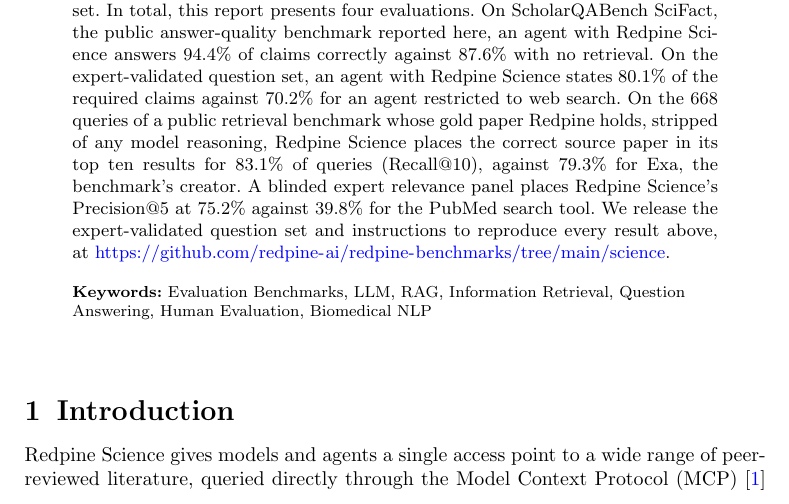
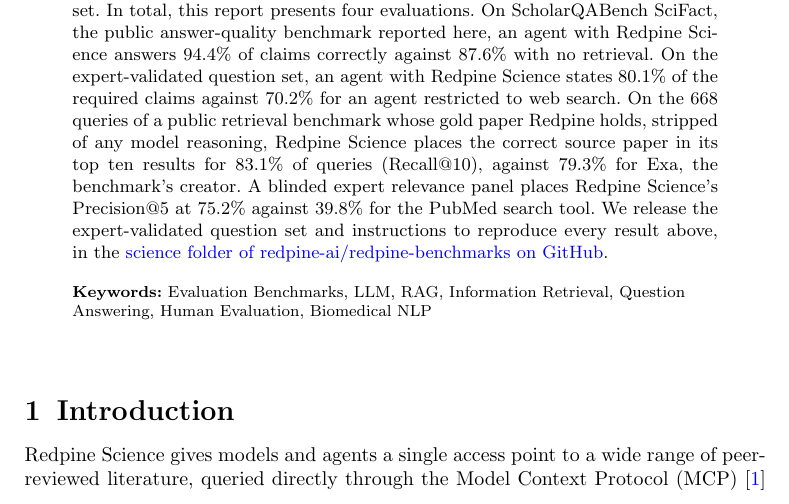
Before and after one commit to leonoravesterbacka/Redpine-Science, a LaTeX paper (main.tex): part of page 1 of 18, cut so that both start at the same text. Compiled offline with pdfLaTeX.

Commit message:
docs: hyperlink the release folder in the abstract, keep the full url in the release section

```diff
--- a/main.tex
+++ b/main.tex
@@ -80,7 +80,7 @@
 top ten results for 83.1\% of queries (Recall@10), against 79.3\% for Exa, the benchmark's creator. A blinded expert relevance panel places Redpine Science's
 Precision@5 at 75.2\% against 39.8\% for the PubMed search tool. We release the
 expert-validated question set and instructions to reproduce every
-result above, at \url{https://github.com/redpine-ai/redpine-benchmarks/tree/main/science}.}
+result above, in the \href{https://github.com/redpine-ai/redpine-benchmarks/tree/main/science}{science folder of redpine-ai/redpine-benchmarks on GitHub}.}
 
 \keywords{Evaluation Benchmarks, LLM, RAG, Information Retrieval, Question Answering, Human Evaluation, Biomedical NLP}
 
```
